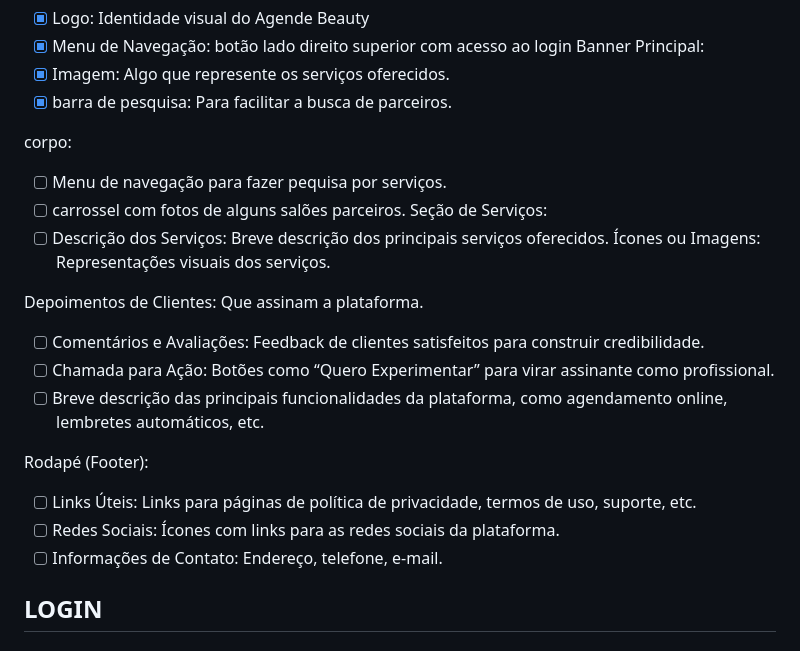
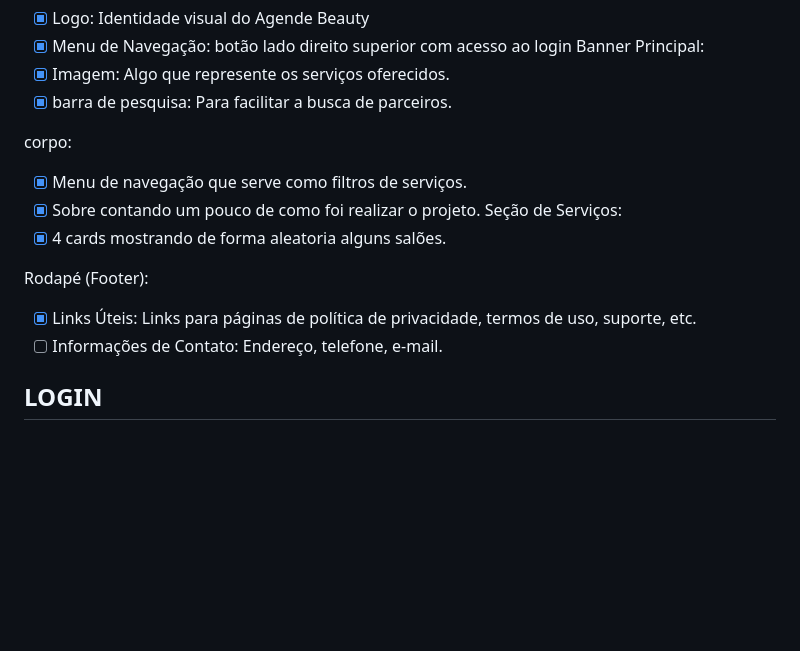
Before and after one commit to SraBanach/Plataforma-de-agendamento, a Markdown page: README.md, the part around the change. Drawn GitHub-style; blank space fills up the shorter version.

```diff
--- a/README.md
+++ b/README.md
@@ -11,20 +11,13 @@ Banner Principal:
 - [x] barra de pesquisa: Para facilitar a busca de parceiros.
 
 corpo:
-- [ ] Menu de navegação para fazer pequisa por serviços.
-- [ ] carrossel com fotos de alguns salões parceiros.
+- [x] Menu de navegação que serve como filtros de serviços.
+- [x] Sobre contando um pouco de como foi realizar o projeto.
 Seção de Serviços:
-- [ ] Descrição dos Serviços: Breve descrição dos principais serviços oferecidos.
-Ícones ou Imagens: Representações visuais dos serviços.
-
-Depoimentos de Clientes: Que assinam a plataforma.
-- [ ] Comentários e Avaliações: Feedback de clientes satisfeitos para construir credibilidade.
-- [ ] Chamada para Ação: Botões como “Quero Experimentar” para virar assinante como profissional.
-- [ ] Breve descrição das principais funcionalidades da plataforma, como agendamento online, lembretes automáticos, etc.
+- [x] 4 cards mostrando de forma aleatoria alguns salões.
 
 Rodapé (Footer):
-- [ ] Links Úteis: Links para páginas de política de privacidade, termos de uso, suporte, etc.
-- [ ] Redes Sociais: Ícones com links para as redes sociais da plataforma.
+- [x] Links Úteis: Links para páginas de política de privacidade, termos de uso, suporte, etc.
 - [ ] Informações de Contato: Endereço, telefone, e-mail.
 
 ## LOGIN
```
